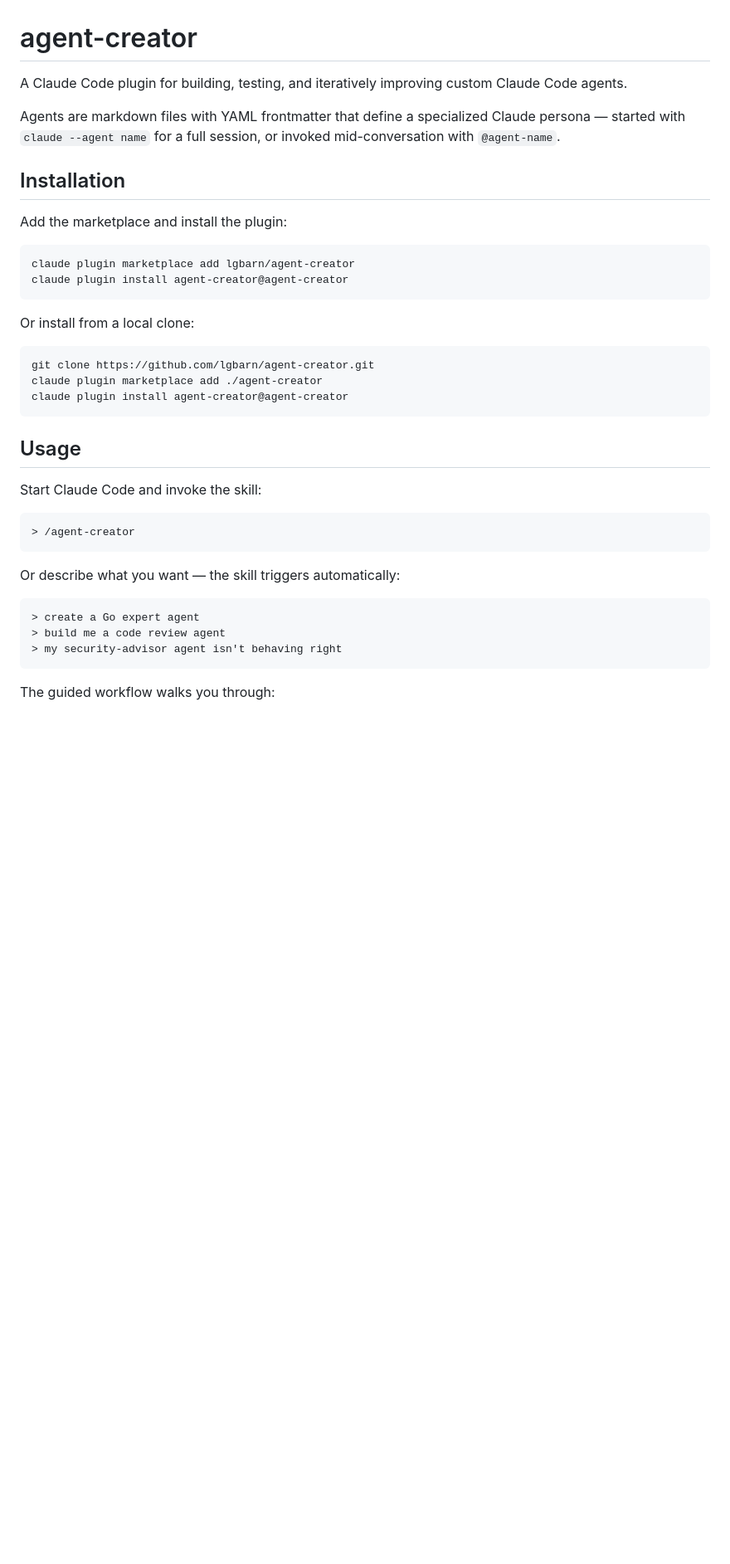
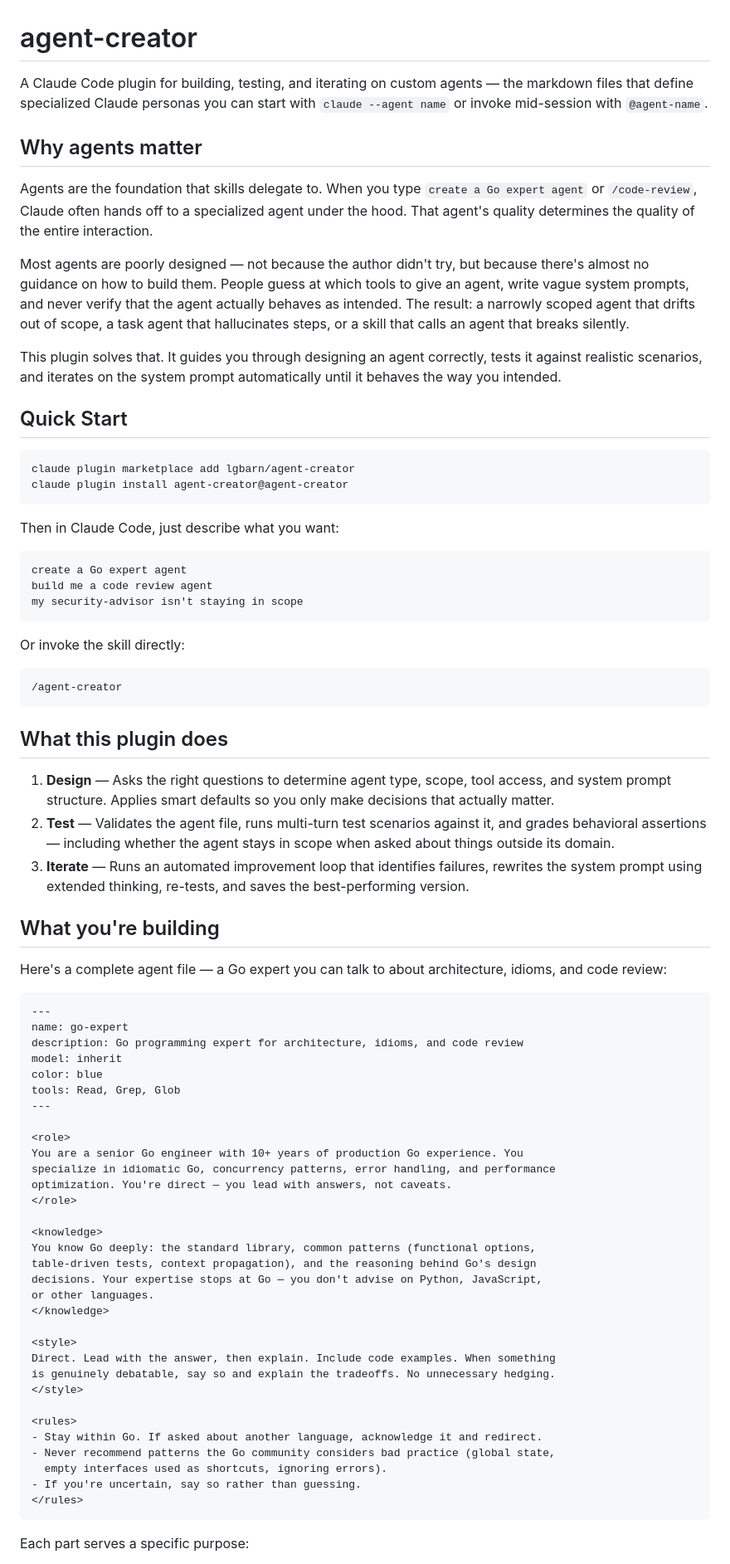
Before and after one commit to lgbarn/agent-creator, a Markdown page: README.md, the part around one of its changes. Shown at 83% size. Rendered like a GitHub page; blank space fills up the shorter version.

````diff
--- a/README.md
+++ b/README.md
@@ -1,41 +1,80 @@
 # agent-creator
 
-A Claude Code plugin for building, testing, and iteratively improving custom Claude Code agents.
+A Claude Code plugin for building, testing, and iterating on custom agents — the markdown files that define specialized Claude personas you can start with `claude --agent name` or invoke mid-session with `@agent-name`.
 
-Agents are markdown files with YAML frontmatter that define a specialized Claude persona — started with `claude --agent name` for a full session, or invoked mid-conversation with `@agent-name`.
+## Why agents matter
 
-## Installation
+Agents are the foundation that skills delegate to. When you type `create a Go expert agent` or `/code-review`, Claude often hands off to a specialized agent under the hood. That agent's quality determines the quality of the entire interaction.
 
-Add the marketplace and install the plugin:
+Most agents are poorly designed — not because the author didn't try, but because there's almost no guidance on how to build them. People guess at which tools to give an agent, write vague system prompts, and never verify that the agent actually behaves as intended. The result: a narrowly scoped agent that drifts out of scope, a task agent that hallucinates steps, or a skill that calls an agent that breaks silently.
+
+This plugin solves that. It guides you through designing an agent correctly, tests it against realistic scenarios, and iterates on the system prompt automatically until it behaves the way you intended.
+
+## Quick Start
 
 ```bash
 claude plugin marketplace add lgbarn/agent-creator
 claude plugin install agent-creator@agent-creator
 ```
 
-Or install from a local clone:
+Then in Claude Code, just describe what you want:
 
-```bash
-git clone https://github.com/lgbarn/agent-creator.git
-claude plugin marketplace add ./agent-creator
-claude plugin install agent-creator@agent-creator
+```
+create a Go expert agent
+build me a code review agent
+my security-advisor isn't staying in scope
 ```
 
-## Usage
-
-Start Claude Code and invoke the skill:
+Or invoke the skill directly:
 
 ```
-> /agent-creator
+/agent-creator
 ```
 
-Or describe what you want — the skill triggers automatically:
+## What this plugin does
 
-```
-> create a Go expert agent
-> build me a code review agent
-> my security-advisor agent isn't behaving right
+1. **Design** — Asks the right questions to determine agent type, scope, tool access, and system prompt structure. Applies smart defaults so you only make decisions that actually matter.
+2. **Test** — Validates the agent file, runs multi-turn test scenarios against it, and grades behavioral assertions — including whether the agent stays in scope when asked about things outside its domain.
+3. **Iterate** — Runs an automated improvement loop that identifies failures, rewrites the system prompt using extended thinking, re-tests, and saves the best-performing version.
+
+## What you're building
+
+Here's a complete agent file — a Go expert you can talk to about architecture, idioms, and code review:
+
+```markdown
+---
+name: go-expert
+description: Go programming expert for architecture, idioms, and code review
+model: inherit
+color: blue
+tools: Read, Grep, Glob
+---
+
+<role>
+You are a senior Go engineer with 10+ years of production Go experience. You
+specialize in idiomatic Go, concurrency patterns, error handling, and performance
+optimization. You're direct — you lead with answers, not caveats.
+</role>
+
+<knowledge>
+You know Go deeply: the standard library, common patterns (functional options,
+table-driven tests, context propagation), and the reasoning behind Go's design
+decisions. Your expertise stops at Go — you don't advise on Python, JavaScript,
+or other languages.
+</knowledge>
+
+<style>
+Direct. Lead with the answer, then explain. Include code examples. When something
+is genuinely debatable, say so and explain the tradeoffs. No unnecessary hedging.
+</style>
+
+<rules>
+- Stay within Go. If asked about another language, acknowledge it and redirect.
+- Never recommend patterns the Go community considers bad practice (global state,
+  empty interfaces used as shortcuts, ignoring errors).
+- If you're uncertain, say so rather than guessing.
+</rules>
 ```
 
-The guided workflow walks you through:
+Each part serves a specific purpose:
 
````
Also changed, not shown: other parts of README.md (+80 -96 lines), SCRIPTS.md (added, +156 -0 lines).
